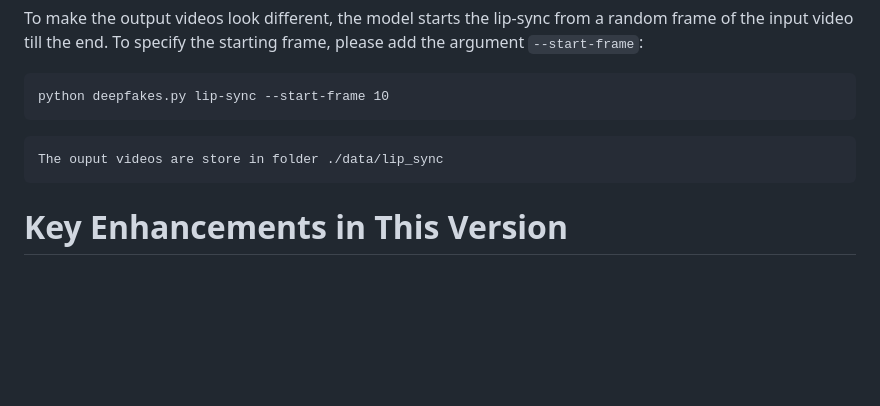
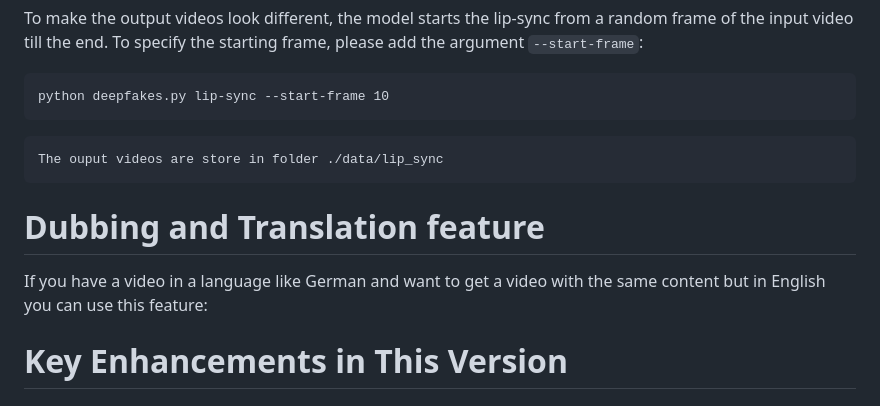
Before and after one commit to Paris-Fa/DeepfakeII, a Markdown page: README.md, the part around the change. GitHub-like rendering; blank space fills up the shorter version.

````diff
--- a/README.md
+++ b/README.md
@@ -103,6 +103,12 @@ python deepfakes.py lip-sync --start-frame 10
 ```
 The ouput videos are store in folder ./data/lip_sync
 ```
+# Dubbing and Translation feature
+
+If you have a video in a language like German and want to get a video with the same content but in English you can use this feature:
+
+
+
 # Key Enhancements in This Version
 ## 1.Pause Function
 
````
